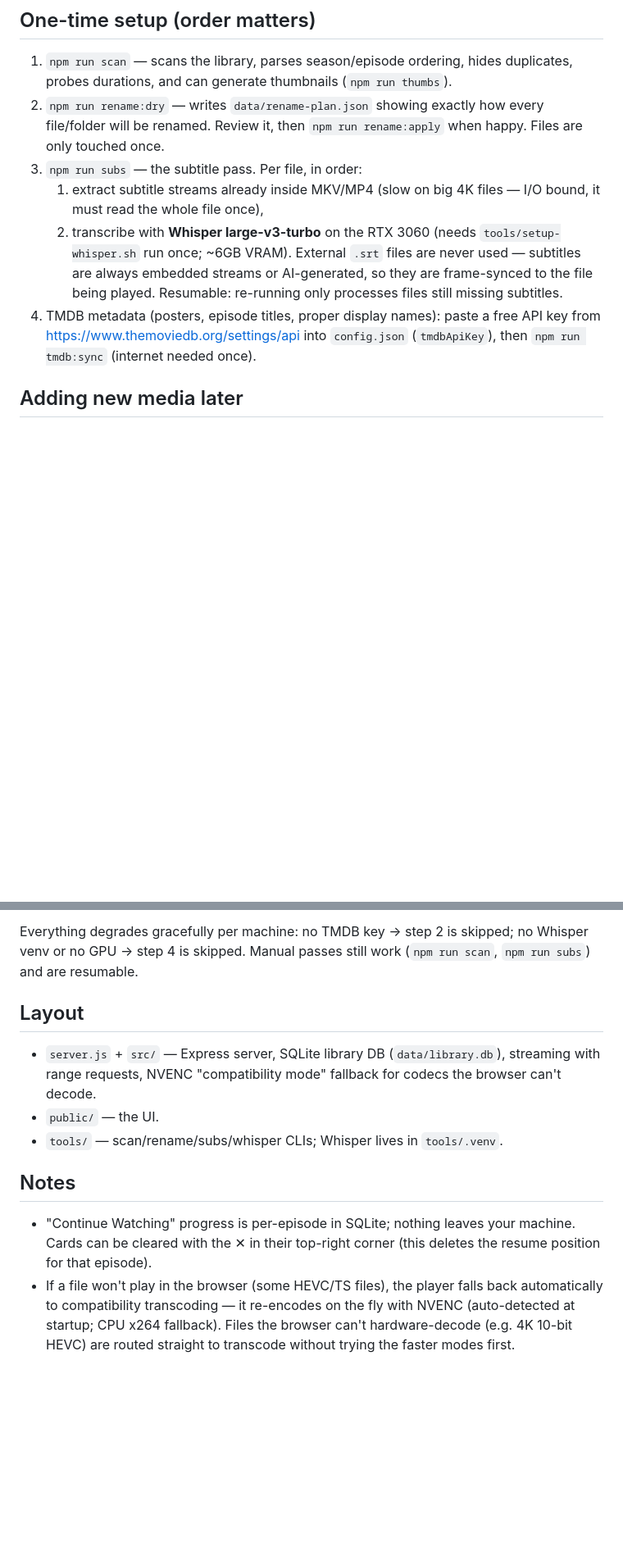
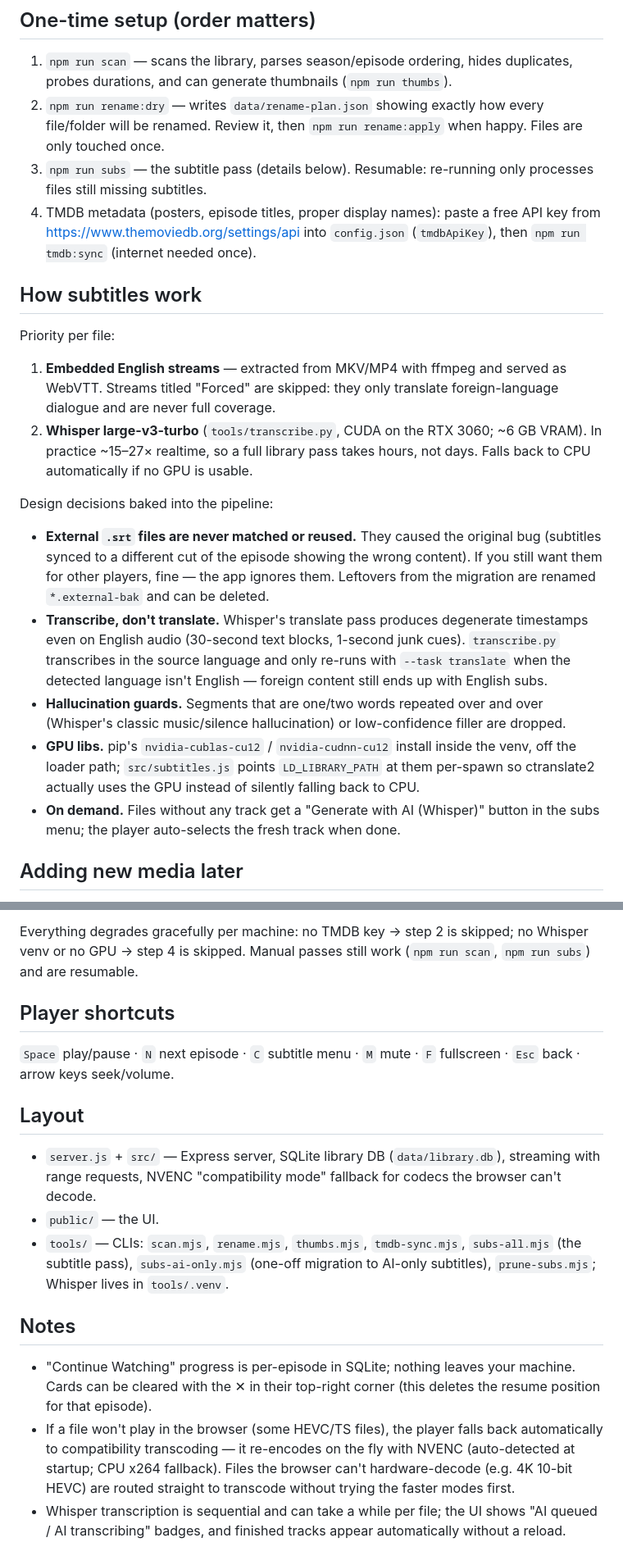
Before and after one commit to C1-code/Offline-Netflix, a Markdown page: README.md, 2 parts joined by grey strips. Shown at 82% size. GitHub-like rendering; blank space fills up the shorter version.

Commit message:
Subtitles

```diff
--- a/README.md
+++ b/README.md
@@ -45,17 +67,44 @@ is also in this folder). The library loads at http://localhost:8420.
 2. `npm run rename:dry` — writes `data/rename-plan.json` showing exactly how
    every file/folder will be renamed. Review it, then `npm run rename:apply`
    when happy. Files are only touched once.
-3. `npm run subs` — the subtitle pass. Per file, in order:
-   1. extract subtitle streams already inside MKV/MP4 (slow on big 4K files —
-      I/O bound, it must read the whole file once),
-   2. transcribe with **Whisper large-v3-turbo** on the RTX 3060 (needs
-      `tools/setup-whisper.sh` run once; ~6GB VRAM).
-   External `.srt` files are never used — subtitles are always embedded
-   streams or AI-generated, so they are frame-synced to the file being played.
-   Resumable: re-running only processes files still missing subtitles.
+3. `npm run subs` — the subtitle pass (details below). Resumable: re-running
+   only processes files still missing subtitles.
 4. TMDB metadata (posters, episode titles, proper display names): paste a free
    API key from https://www.themoviedb.org/settings/api into `config.json`
    (`tmdbApiKey`), then `npm run tmdb:sync` (internet needed once).
+
+## How subtitles work
+
+Priority per file:
+
+1. **Embedded English streams** — extracted from MKV/MP4 with ffmpeg and
+   served as WebVTT. Streams titled "Forced" are skipped: they only translate
+   foreign-language dialogue and are never full coverage.
+2. **Whisper large-v3-turbo** (`tools/transcribe.py`, CUDA on the RTX 3060;
+   ~6 GB VRAM). In practice ~15–27× realtime, so a full library pass takes
+   hours, not days. Falls back to CPU automatically if no GPU is usable.
+
+Design decisions baked into the pipeline:
+
+- **External `.srt` files are never matched or reused.** They caused the
+  original bug (subtitles synced to a different cut of the episode showing the
+  wrong content). If you still want them for other players, fine — the app
+  ignores them. Leftovers from the migration are renamed `*.external-bak` and
+  can be deleted.
+- **Transcribe, don't translate.** Whisper's translate pass produces degenerate
+  timestamps even on English audio (30-second text blocks, 1-second junk cues).
+  `transcribe.py` transcribes in the source language and only re-runs with
+  `--task translate` when the detected language isn't English — foreign content
+  still ends up with English subs.
+- **Hallucination guards.** Segments that are one/two words repeated over and
+  over (Whisper's classic music/silence hallucination) or low-confidence filler
+  are dropped.
+- **GPU libs.** pip's `nvidia-cublas-cu12` / `nvidia-cudnn-cu12` install inside
+  the venv, off the loader path; `src/subtitles.js` points `LD_LIBRARY_PATH` at
+  them per-spawn so ctranslate2 actually uses the GPU instead of silently
+  falling back to CPU.
+- **On demand.** Files without any track get a "Generate with AI (Whisper)"
+  button in the subs menu; the player auto-selects the fresh track when done.
 
 ## Adding new media later
 
@@ -77,13 +126,20 @@ Everything degrades gracefully per machine: no TMDB key → step 2 is skipped;
 no Whisper venv or no GPU → step 4 is skipped. Manual passes still work
 (`npm run scan`, `npm run subs`) and are resumable.
 
+## Player shortcuts
+
+`Space` play/pause · `N` next episode · `C` subtitle menu · `M` mute ·
+`F` fullscreen · `Esc` back · arrow keys seek/volume.
+
 ## Layout
 
 - `server.js` + `src/` — Express server, SQLite library DB (`data/library.db`),
   streaming with range requests, NVENC "compatibility mode" fallback for
   codecs the browser can't decode.
 - `public/` — the UI.
-- `tools/` — scan/rename/subs/whisper CLIs; Whisper lives in `tools/.venv`.
+- `tools/` — CLIs: `scan.mjs`, `rename.mjs`, `thumbs.mjs`, `tmdb-sync.mjs`,
+  `subs-all.mjs` (the subtitle pass), `subs-ai-only.mjs` (one-off migration to
+  AI-only subtitles), `prune-subs.mjs`; Whisper lives in `tools/.venv`.
 
 ## Notes
 
@@ -95,3 +151,6 @@ no Whisper venv or no GPU → step 4 is skipped. Manual passes still work
   with NVENC (auto-detected at startup; CPU x264 fallback). Files the browser
   can't hardware-decode (e.g. 4K 10-bit HEVC) are routed straight to
   transcode without trying the faster modes first.
+- Whisper transcription is sequential and can take a while per file; the UI
+  shows "AI queued / AI transcribing" badges, and finished tracks appear
+  automatically without a reload.
```
Also changed, not shown: other parts of README.md (+22 -0 lines).
